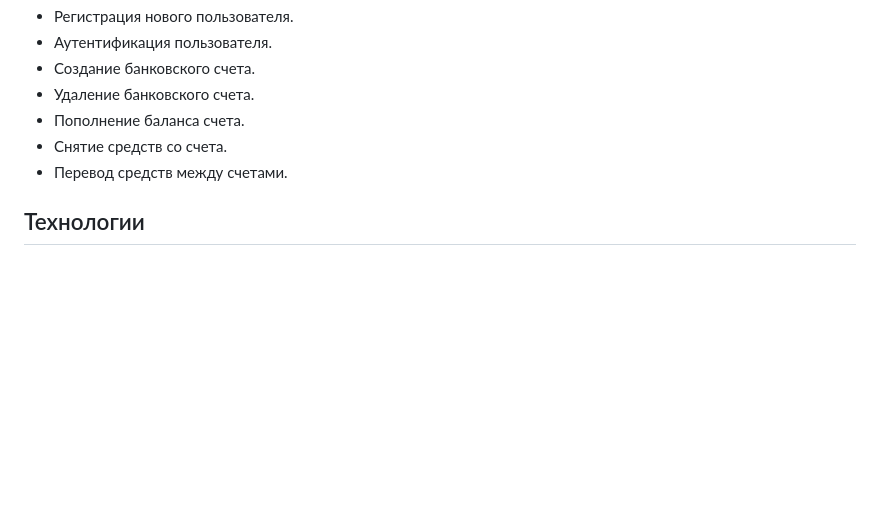
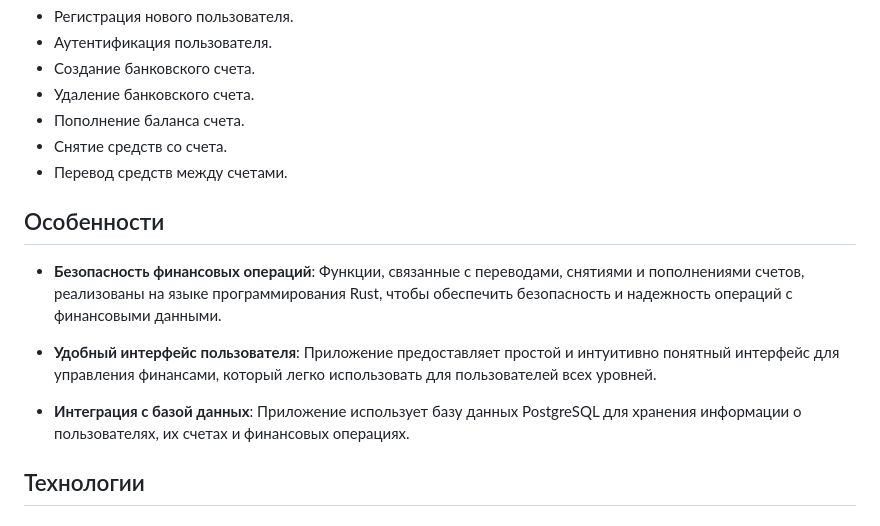
Before and after one commit to bezhan2009/GeneralBank, a Markdown page: README.md, the part around the change. Rendered like a GitHub page; blank space fills up the shorter version.

```diff
--- a/README.md
+++ b/README.md
@@ -14,6 +14,14 @@ GeneralBank - это веб-приложение для управления б
 - Пополнение баланса счета.
 - Снятие средств со счета.
 - Перевод средств между счетами.
+
+## Особенности
+
+- **Безопасность финансовых операций**: Функции, связанные с переводами, снятиями и пополнениями счетов, реализованы на языке программирования Rust, чтобы обеспечить безопасность и надежность операций с финансовыми данными.
+
+- **Удобный интерфейс пользователя**: Приложение предоставляет простой и интуитивно понятный интерфейс для управления финансами, который легко использовать для пользователей всех уровней.
+
+- **Интеграция с базой данных**: Приложение использует базу данных PostgreSQL для хранения информации о пользователях, их счетах и финансовых операциях.
 
 ## Технологии
 
```
